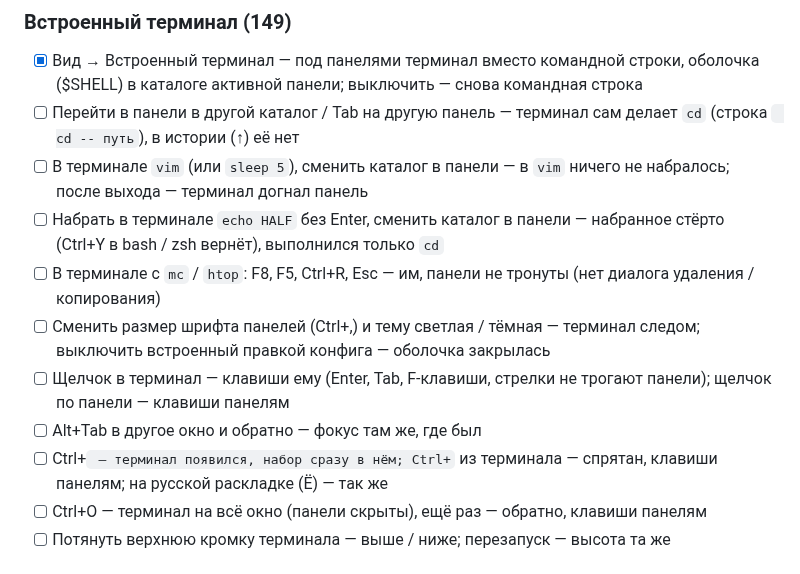
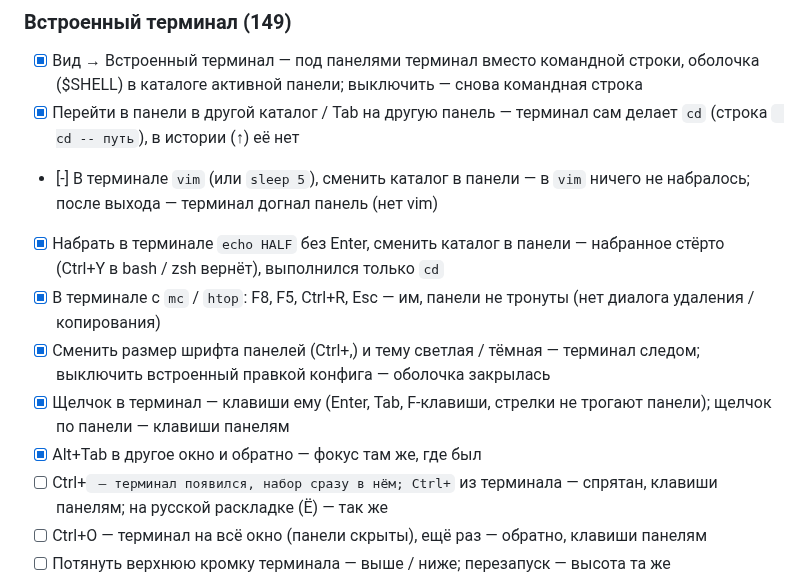
Before and after one commit to shagovAlexei/cosmic-shagoff-commander, a Markdown page: TESTING.md, the part around the change. Drawn GitHub-style.

```diff
--- a/TESTING.md
+++ b/TESTING.md
@@ -1078,13 +1078,13 @@
 ### Встроенный терминал (149)
 
 - [x] Вид → Встроенный терминал — под панелями терминал вместо командной строки, оболочка ($SHELL) в каталоге активной панели; выключить — снова командная строка
-- [ ] Перейти в панели в другой каталог / Tab на другую панель — терминал сам делает `cd` (строка ` cd -- путь`), в истории (↑) её нет
-- [ ] В терминале `vim` (или `sleep 5`), сменить каталог в панели — в `vim` ничего не набралось; после выхода — терминал догнал панель
-- [ ] Набрать в терминале `echo HALF` без Enter, сменить каталог в панели — набранное стёрто (Ctrl+Y в bash / zsh вернёт), выполнился только `cd`
-- [ ] В терминале с `mc` / `htop`: F8, F5, Ctrl+R, Esc — им, панели не тронуты (нет диалога удаления / копирования)
-- [ ] Сменить размер шрифта панелей (Ctrl+,) и тему светлая / тёмная — терминал следом; выключить встроенный правкой конфига — оболочка закрылась
-- [ ] Щелчок в терминал — клавиши ему (Enter, Tab, F-клавиши, стрелки не трогают панели); щелчок по панели — клавиши панелям
-- [ ] Alt+Tab в другое окно и обратно — фокус там же, где был
+- [x] Перейти в панели в другой каталог / Tab на другую панель — терминал сам делает `cd` (строка ` cd -- путь`), в истории (↑) её нет
+- [-] В терминале `vim` (или `sleep 5`), сменить каталог в панели — в `vim` ничего не набралось; после выхода — терминал догнал панель (нет vim)
+- [x] Набрать в терминале `echo HALF` без Enter, сменить каталог в панели — набранное стёрто (Ctrl+Y в bash / zsh вернёт), выполнился только `cd`
+- [x] В терминале с `mc` / `htop`: F8, F5, Ctrl+R, Esc — им, панели не тронуты (нет диалога удаления / копирования)
+- [x] Сменить размер шрифта панелей (Ctrl+,) и тему светлая / тёмная — терминал следом; выключить встроенный правкой конфига — оболочка закрылась
+- [x] Щелчок в терминал — клавиши ему (Enter, Tab, F-клавиши, стрелки не трогают панели); щелчок по панели — клавиши панелям
+- [x] Alt+Tab в другое окно и обратно — фокус там же, где был
 - [ ] Ctrl+` — терминал появился, набор сразу в нём; Ctrl+` из терминала — спрятан, клавиши панелям; на русской раскладке (Ё) — так же
 - [ ] Ctrl+O — терминал на всё окно (панели скрыты), ещё раз — обратно, клавиши панелям
 - [ ] Потянуть верхнюю кромку терминала — выше / ниже; перезапуск — высота та же
```
Also changed, not shown: README.md (+4 -0 lines), README_ru.md (+4 -0 lines), res/screenshots/terminal.png (added).
